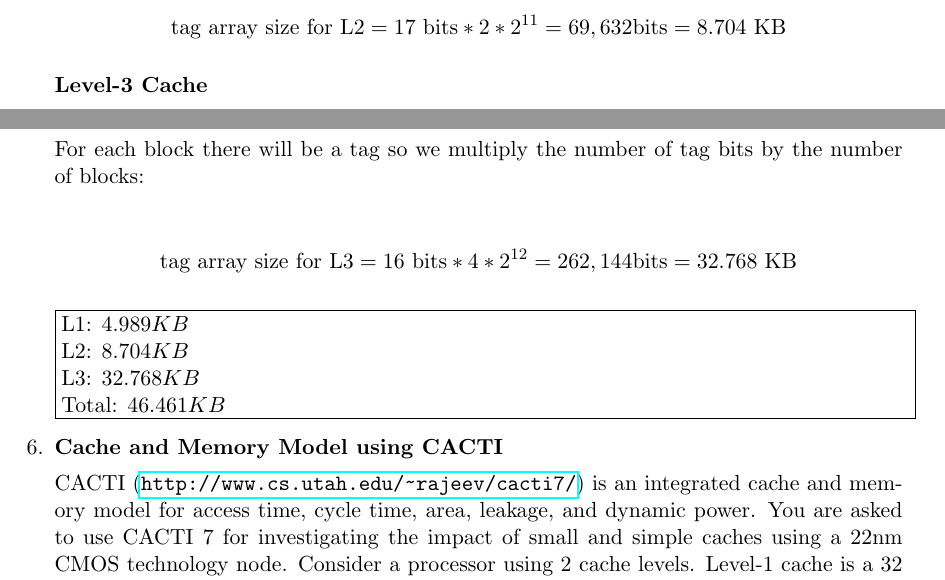
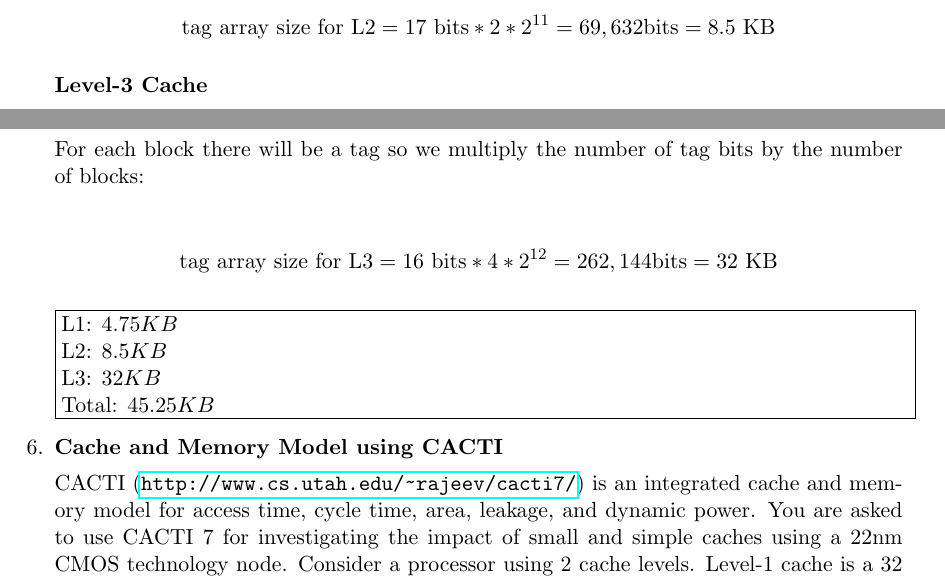
Before and after one commit to jspitkin/fall2018, a LaTeX problem sheet (arch/hw3/hw3.tex): two parts of page 7 of 8, joined at a grey line, cut so that both start at the same text. Compiled offline with pdfLaTeX.

Commit message:
arch hw3 fixes

```diff
--- a/arch/hw3/hw3.tex
+++ b/arch/hw3/hw3.tex
@@ -364,7 +364,7 @@ Level two will have the same address bits but we will recalculate the distributi
 For each block there will be a tag so we multiply the number of tag bits by the number of blocks:
 
 \begin{align*}
-\text{tag array size for L2} &= 17 \ \text{bits} * 2 * 2^{11} = 69,632 \text{bits} = 8.704 \ \text{KB}
+\text{tag array size for L2} &= 17 \ \text{bits} * 2 * 2^{11} = 69,632 \text{bits} = 8.5 \ \text{KB}
 \end{align*}
 
 \textbf{Level-3 Cache}
@@ -383,13 +383,13 @@ Level three will have the same address bits but we will recalculate the distribu
 For each block there will be a tag so we multiply the number of tag bits by the number of blocks:
 
 \begin{align*}
-\text{tag array size for L3} &= 16 \ \text{bits} * 4 * 2^{12} = 262,144 \text{bits} = 32.768 \ \text{KB}
+\text{tag array size for L3} &= 16 \ \text{bits} * 4 * 2^{12} = 262,144 \text{bits} = 32 \ \text{KB}
 \end{align*}
 
-\fbox{\parbox{\linewidth}{L1: $4.989KB$ \\
-L2: $8.704KB$ \\
-L3: $32.768KB$ \\
-Total: $46.461KB$}}
+\fbox{\parbox{\linewidth}{L1: $4.75KB$ \\
+L2: $8.5KB$ \\
+L3: $32KB$ \\
+Total: 45.25$KB$}}
 
 \item \textbf{Cache and Memory Model using CACTI }
 
```
Also changed, not shown: arch/hw3/hw3.pdf, arch/hw3/hw3.tex (12 more changed lines).
